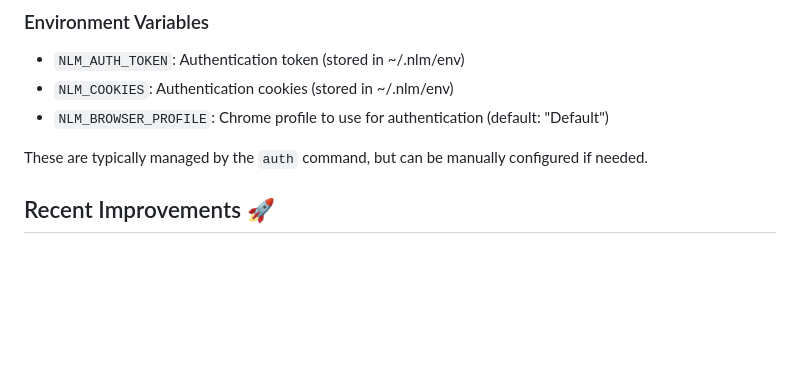
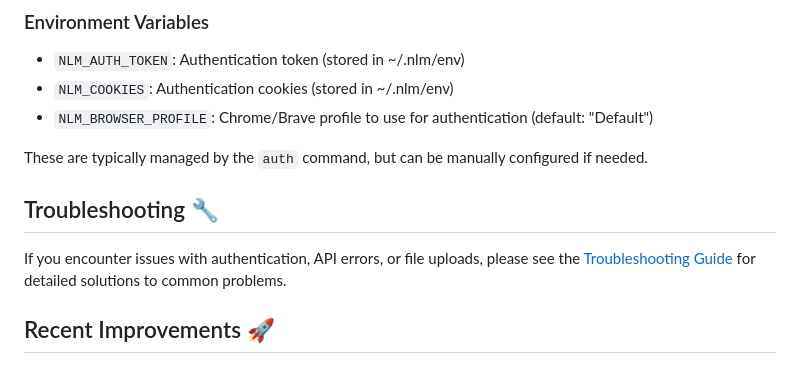
Before and after one commit to tmc/nlm, a Markdown page: README.md, the part around one of its changes. Drawn GitHub-style; blank space fills up the shorter version.

```diff
--- a/README.md
+++ b/README.md
@@ -238,9 +301,13 @@ nlm -debug list
 
 - `NLM_AUTH_TOKEN`: Authentication token (stored in ~/.nlm/env)
 - `NLM_COOKIES`: Authentication cookies (stored in ~/.nlm/env)
-- `NLM_BROWSER_PROFILE`: Chrome profile to use for authentication (default: "Default")
+- `NLM_BROWSER_PROFILE`: Chrome/Brave profile to use for authentication (default: "Default")
 
 These are typically managed by the `auth` command, but can be manually configured if needed.
+
+## Troubleshooting 🔧
+
+If you encounter issues with authentication, API errors, or file uploads, please see the [Troubleshooting Guide](TROUBLESHOOTING.md) for detailed solutions to common problems.
 
 ## Recent Improvements 🚀
 
```
Also changed, not shown: other parts of README.md (+64 -1 lines), TROUBLESHOOTING.md (added, +423 -0 lines).
